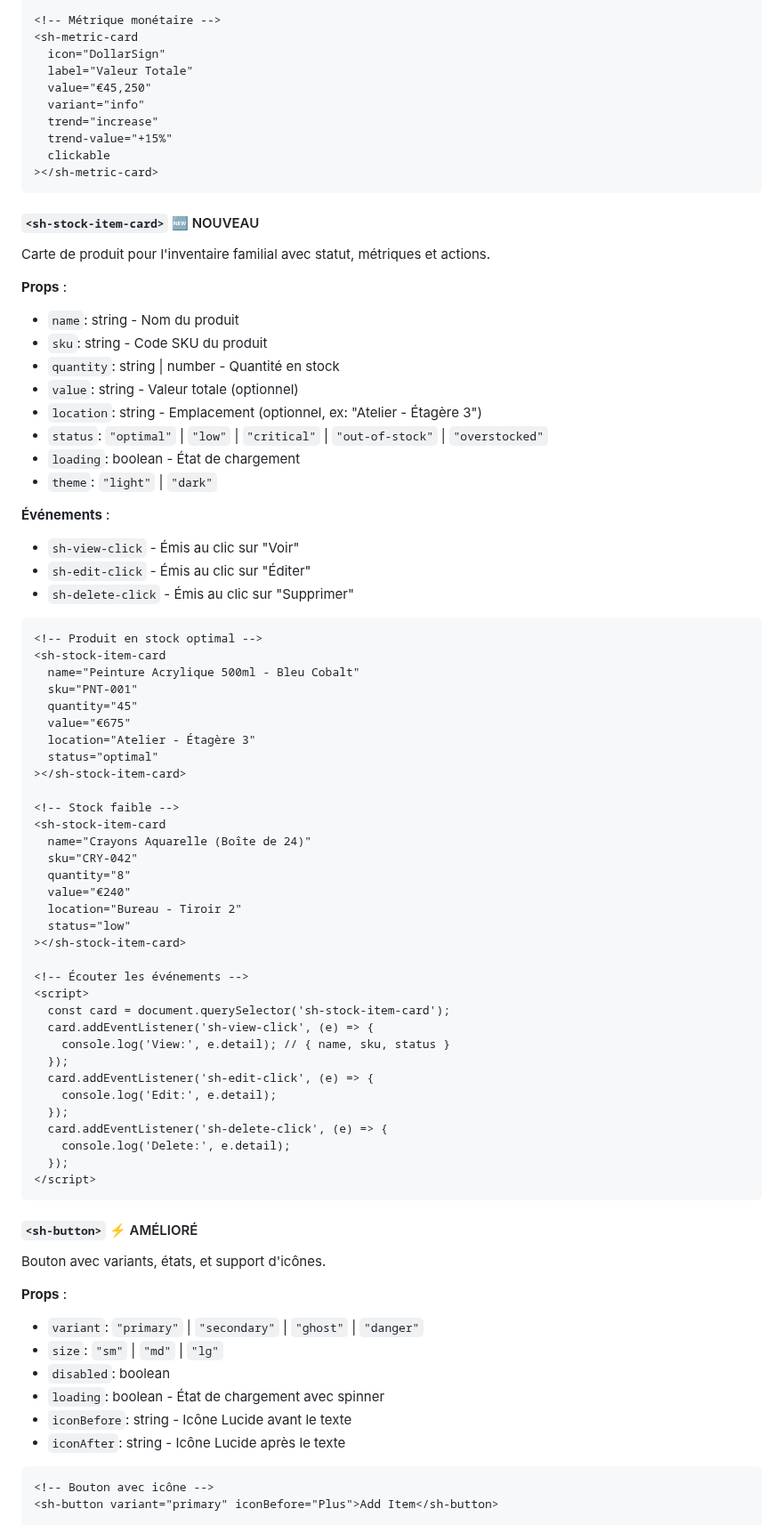
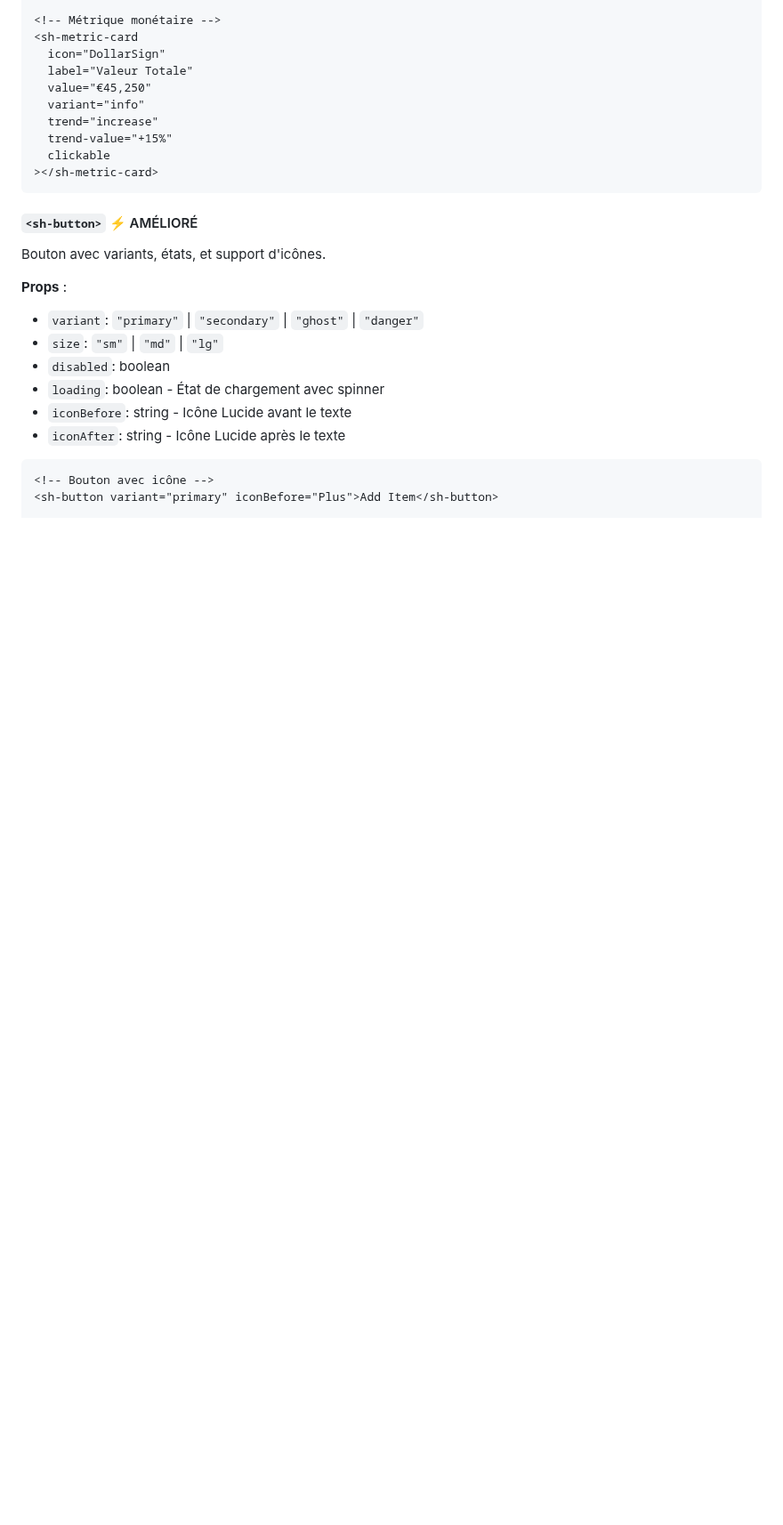
Before and after one commit to SandrineCipolla/stockhub_design_system, a Markdown page: README.md, the part around one of its changes. Shown at 89% size. GitHub-like rendering; blank space fills up the shorter version.

````diff
--- a/README.md
+++ b/README.md
@@ -255,60 +255,6 @@ Carte métrique pour afficher des KPIs avec icône, valeur et tendance.
 ></sh-metric-card>
 ```
 
-#### `<sh-stock-item-card>` 🆕 NOUVEAU
-Carte de produit pour l'inventaire familial avec statut, métriques et actions.
-
-**Props** :
-- `name`: string - Nom du produit
-- `sku`: string - Code SKU du produit
-- `quantity`: string | number - Quantité en stock
-- `value`: string - Valeur totale (optionnel)
-- `location`: string - Emplacement (optionnel, ex: "Atelier - Étagère 3")
-- `status`: `"optimal"` | `"low"` | `"critical"` | `"out-of-stock"` | `"overstocked"`
-- `loading`: boolean - État de chargement
-- `theme`: `"light"` | `"dark"`
-
-**Événements** :
-- `sh-view-click` - Émis au clic sur "Voir"
-- `sh-edit-click` - Émis au clic sur "Éditer"
-- `sh-delete-click` - Émis au clic sur "Supprimer"
-
-```html
-<!-- Produit en stock optimal -->
-<sh-stock-item-card
-  name="Peinture Acrylique 500ml - Bleu Cobalt"
-  sku="PNT-001"
-  quantity="45"
-  value="€675"
-  location="Atelier - Étagère 3"
-  status="optimal"
-></sh-stock-item-card>
-
-<!-- Stock faible -->
-<sh-stock-item-card
-  name="Crayons Aquarelle (Boîte de 24)"
-  sku="CRY-042"
-  quantity="8"
-  value="€240"
-  location="Bureau - Tiroir 2"
-  status="low"
-></sh-stock-item-card>
-
-<!-- Écouter les événements -->
-<script>
-  const card = document.querySelector('sh-stock-item-card');
-  card.addEventListener('sh-view-click', (e) => {
-    console.log('View:', e.detail); // { name, sku, status }
-  });
-  card.addEventListener('sh-edit-click', (e) => {
-    console.log('Edit:', e.detail);
-  });
-  card.addEventListener('sh-delete-click', (e) => {
-    console.log('Delete:', e.detail);
-  });
-</script>
-```
-
 #### `<sh-button>` ⚡ AMÉLIORÉ
 Bouton avec variants, états, et support d'icônes.
 
````
Also changed, not shown: other parts of README.md (+155 -0 lines).
